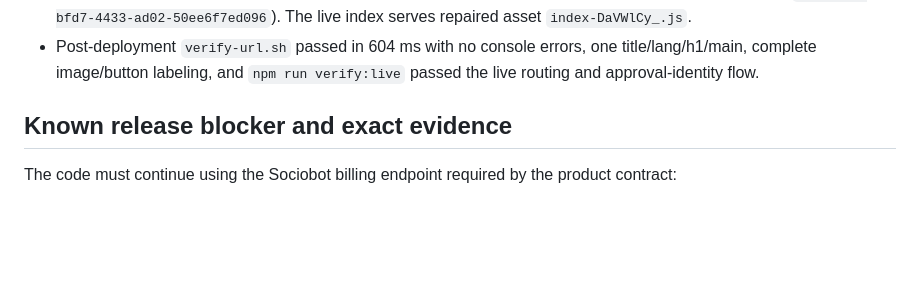
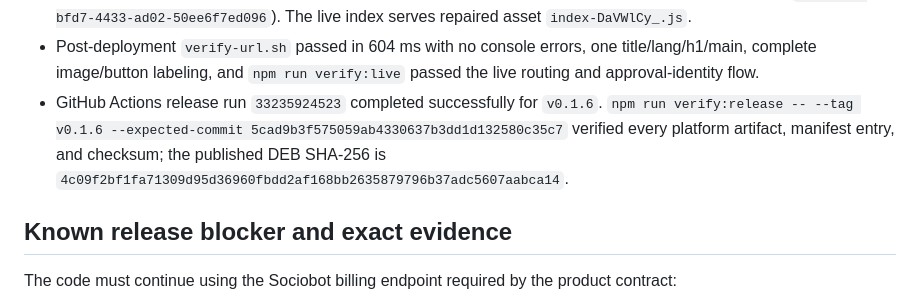
Before and after one commit to B-Divyesh/sf-worklog-approval-bridge, a Markdown page: .factory/handoff.md, the part around the change. GitHub-like rendering; blank space fills up the shorter version.

Commit message:
docs: record release artifact verification

```diff
--- a/.factory/handoff.md
+++ b/.factory/handoff.md
@@ -41,6 +41,7 @@ git diff --check
 - `verify-url.sh` passed locally with no console errors, one title/lang/h1/main, and complete image/button labeling.
 - Static deployment succeeded through the work-order configuration (Azure Static Web Apps deployment `ba60537c-bfd7-4433-ad02-50ee6f7ed096`). The live index serves repaired asset `index-DaVWlCy_.js`.
 - Post-deployment `verify-url.sh` passed in 604 ms with no console errors, one title/lang/h1/main, complete image/button labeling, and `npm run verify:live` passed the live routing and approval-identity flow.
+- GitHub Actions release run `33235924523` completed successfully for `v0.1.6`. `npm run verify:release -- --tag v0.1.6 --expected-commit 5cad9b3f575059ab4330637b3dd1d132580c35c7` verified every platform artifact, manifest entry, and checksum; the published DEB SHA-256 is `4c09f2bf1fa71309d95d36960fbdd2af168bb2635879796b37adc5607aabca14`.
 
 ## Known release blocker and exact evidence
 
```
